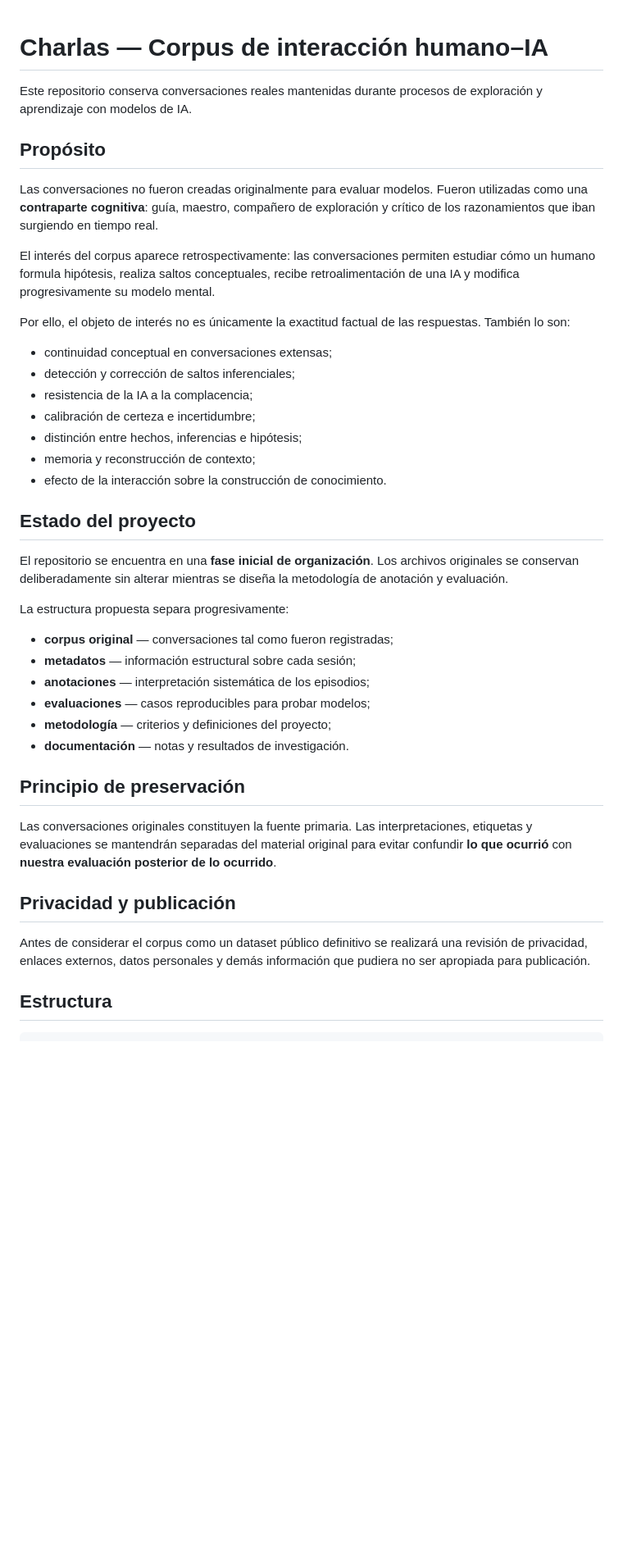
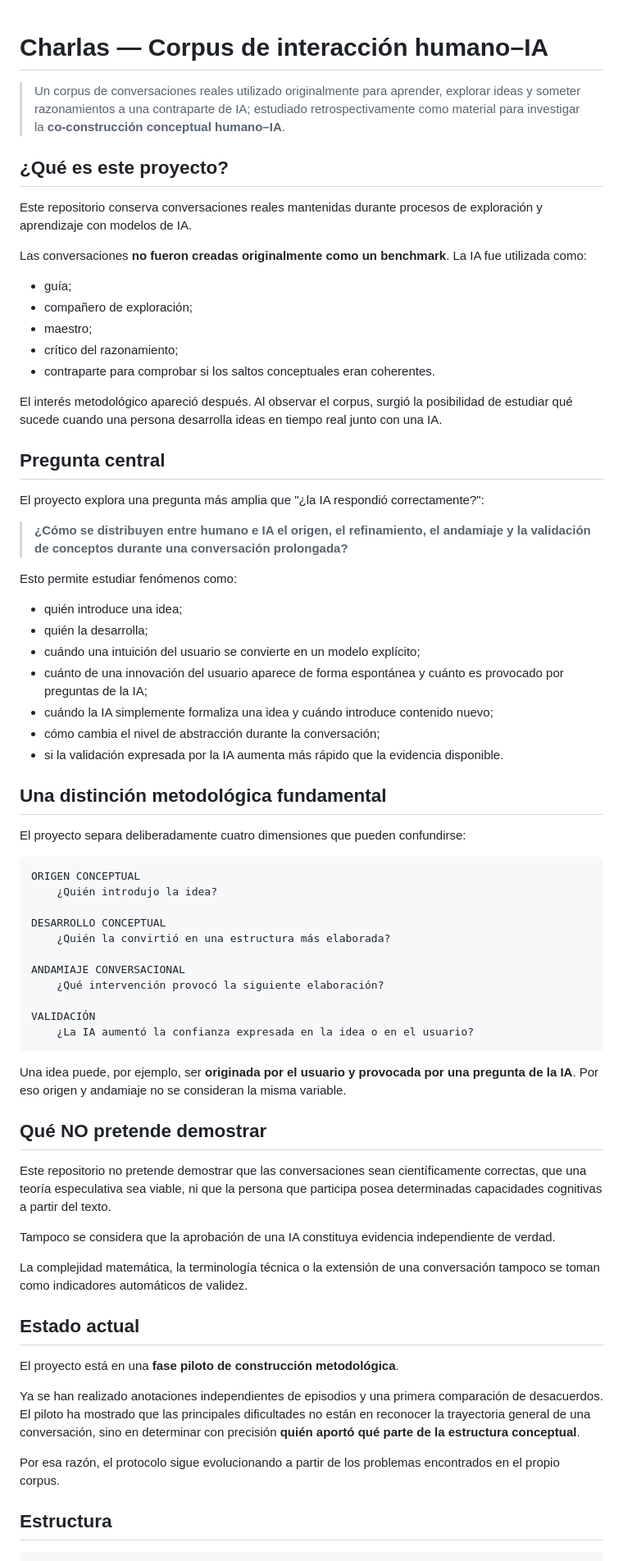
Before and after one commit to marioandresc/charlas, a Markdown page: README.md, the part around one of its changes. Shown at 82% size. Drawn GitHub-style; blank space fills up the shorter version.

Commit message:
Rewrite public-facing project README

````diff
--- a/README.md
+++ b/README.md
@@ -1,43 +1,72 @@
 # Charlas — Corpus de interacción humano–IA
+
+> Un corpus de conversaciones reales utilizado originalmente para aprender, explorar ideas y someter razonamientos a una contraparte de IA; estudiado retrospectivamente como material para investigar la **co-construcción conceptual humano–IA**.
+
+## ¿Qué es este proyecto?
 
 Este repositorio conserva conversaciones reales mantenidas durante procesos de exploración y aprendizaje con modelos de IA.
 
-## Propósito
+Las conversaciones **no fueron creadas originalmente como un benchmark**. La IA fue utilizada como:
 
-Las conversaciones no fueron creadas originalmente para evaluar modelos. Fueron utilizadas como una **contraparte cognitiva**: guía, maestro, compañero de exploración y crítico de los razonamientos que iban surgiendo en tiempo real.
+- guía;
+- compañero de exploración;
+- maestro;
+- crítico del razonamiento;
+- contraparte para comprobar si los saltos conceptuales eran coherentes.
 
-El interés del corpus aparece retrospectivamente: las conversaciones permiten estudiar cómo un humano formula hipótesis, realiza saltos conceptuales, recibe retroalimentación de una IA y modifica progresivamente su modelo mental.
+El interés metodológico apareció después. Al observar el corpus, surgió la posibilidad de estudiar qué sucede cuando una persona desarrolla ideas en tiempo real junto con una IA.
 
-Por ello, el objeto de interés no es únicamente la exactitud factual de las respuestas. También lo son:
+## Pregunta central
 
-- continuidad conceptual en conversaciones extensas;
-- detección y corrección de saltos inferenciales;
-- resistencia de la IA a la complacencia;
-- calibración de certeza e incertidumbre;
-- distinción entre hechos, inferencias e hipótesis;
-- memoria y reconstrucción de contexto;
-- efecto de la interacción sobre la construcción de conocimiento.
+El proyecto explora una pregunta más amplia que "¿la IA respondió correctamente?":
 
-## Estado del proyecto
+> **¿Cómo se distribuyen entre humano e IA el origen, el refinamiento, el andamiaje y la validación de conceptos durante una conversación prolongada?**
 
-El repositorio se encuentra en una **fase inicial de organización**. Los archivos originales se conservan deliberadamente sin alterar mientras se diseña la metodología de anotación y evaluación.
+Esto permite estudiar fenómenos como:
 
-La estructura propuesta separa progresivamente:
+- quién introduce una idea;
+- quién la desarrolla;
+- cuándo una intuición del usuario se convierte en un modelo explícito;
+- cuánto de una innovación del usuario aparece de forma espontánea y cuánto es provocado por preguntas de la IA;
+- cuándo la IA simplemente formaliza una idea y cuándo introduce contenido nuevo;
+- cómo cambia el nivel de abstracción durante la conversación;
+- si la validación expresada por la IA aumenta más rápido que la evidencia disponible.
 
-- **corpus original** — conversaciones tal como fueron registradas;
-- **metadatos** — información estructural sobre cada sesión;
-- **anotaciones** — interpretación sistemática de los episodios;
-- **evaluaciones** — casos reproducibles para probar modelos;
-- **metodología** — criterios y definiciones del proyecto;
-- **documentación** — notas y resultados de investigación.
+## Una distinción metodológica fundamental
 
-## Principio de preservación
+El proyecto separa deliberadamente cuatro dimensiones que pueden confundirse:
 
-Las conversaciones originales constituyen la fuente primaria. Las interpretaciones, etiquetas y evaluaciones se mantendrán separadas del material original para evitar confundir **lo que ocurrió** con **nuestra evaluación posterior de lo ocurrido**.
+```text
+ORIGEN CONCEPTUAL
+    ¿Quién introdujo la idea?
 
-## Privacidad y publicación
+DESARROLLO CONCEPTUAL
+    ¿Quién la convirtió en una estructura más elaborada?
 
-Antes de considerar el corpus como un dataset público definitivo se realizará una revisión de privacidad, enlaces externos, datos personales y demás información que pudiera no ser apropiada para publicación.
+ANDAMIAJE CONVERSACIONAL
+    ¿Qué intervención provocó la siguiente elaboración?
+
+VALIDACIÓN
+    ¿La IA aumentó la confianza expresada en la idea o en el usuario?
+```
+
+Una idea puede, por ejemplo, ser **originada por el usuario y provocada por una pregunta de la IA**. Por eso origen y andamiaje no se consideran la misma variable.
+
+## Qué NO pretende demostrar
+
+Este repositorio no pretende demostrar que las conversaciones sean científicamente correctas, que una teoría especulativa sea viable, ni que la persona que participa posea determinadas capacidades cognitivas a partir del texto.
+
+Tampoco se considera que la aprobación de una IA constituya evidencia independiente de verdad.
+
+La complejidad matemática, la terminología técnica o la extensión de una conversación tampoco se toman como indicadores automáticos de validez.
+
+## Estado actual
+
+El proyecto está en una **fase piloto de construcción metodológica**.
+
+Ya se han realizado anotaciones independientes de episodios y una primera comparación de desacuerdos. El piloto ha mostrado que las principales dificultades no están en reconocer la trayectoria general de una conversación, sino en determinar con precisión **quién aportó qué parte de la estructura conceptual**.
+
+Por esa razón, el protocolo sigue evolucionando a partir de los problemas encontrados en el propio corpus.
 
 ## Estructura
 
````
Also changed, not shown: other parts of README.md (+58 -13 lines).
